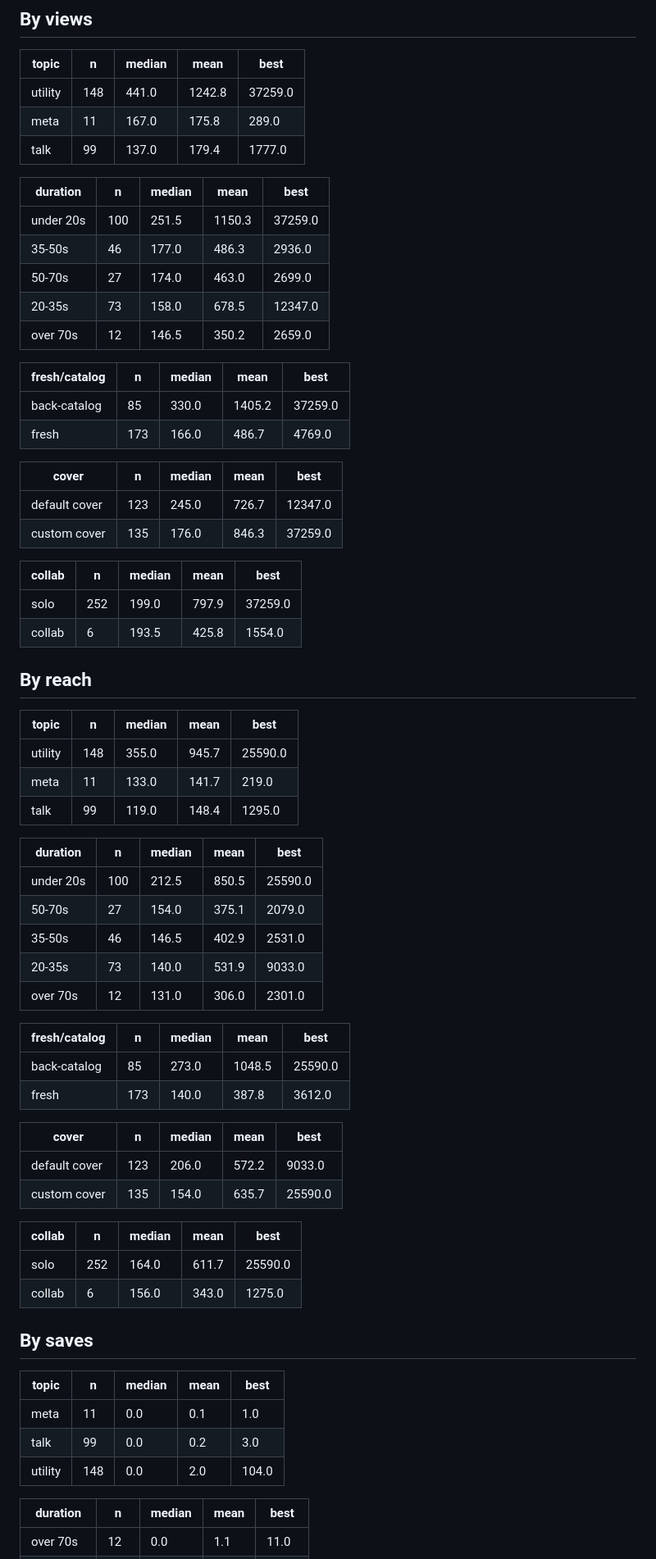
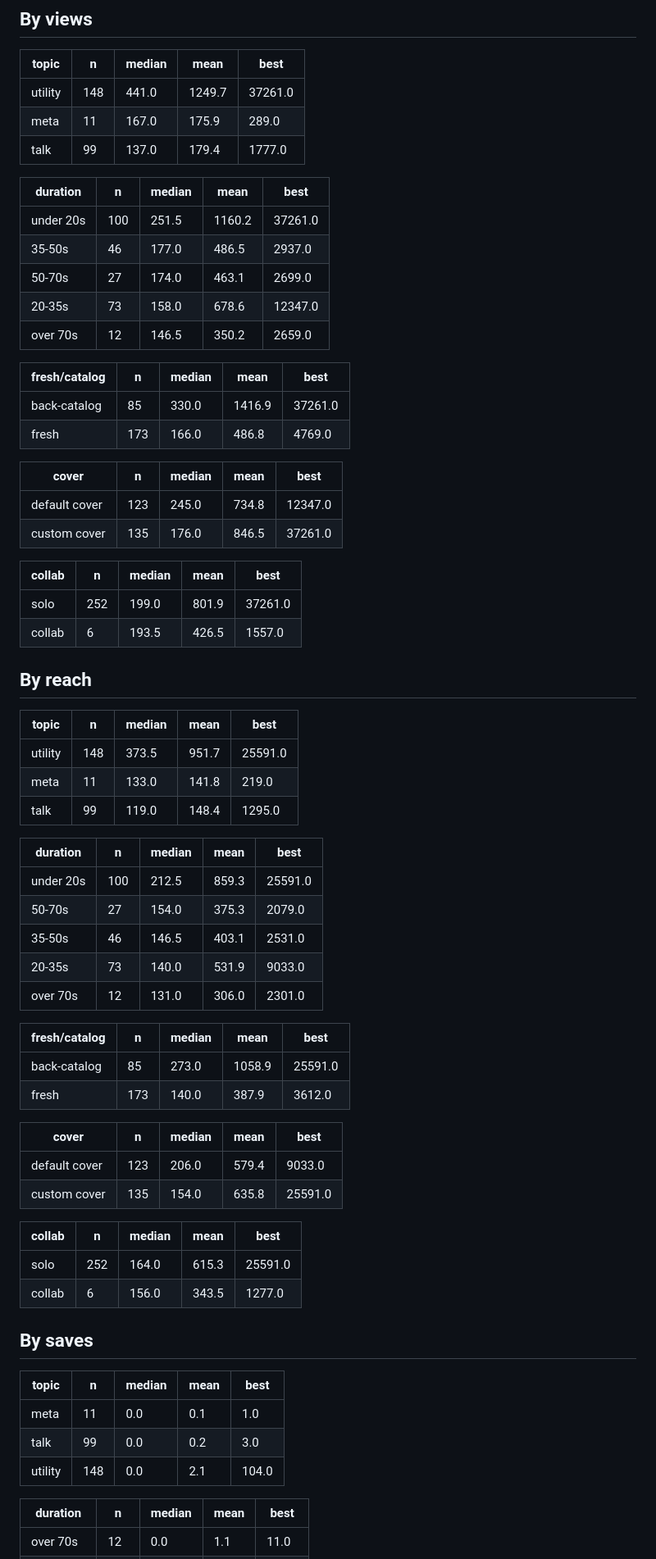
Before and after one commit to step427/dadhax-reels, a Markdown page: stats/CRAFT.md, the part around one of its changes. Shown at 82% size. Rendered like a GitHub page.

```diff
--- a/stats/CRAFT.md
+++ b/stats/CRAFT.md
@@ -39,63 +39,63 @@ _Share of the reel actually watched. This is the hook test._
 
 | topic | n | median | mean | best |
 |---|---|---|---|---|
-| utility | 148 | 441.0 | 1242.8 | 37259.0 |
-| meta | 11 | 167.0 | 175.8 | 289.0 |
+| utility | 148 | 441.0 | 1249.7 | 37261.0 |
+| meta | 11 | 167.0 | 175.9 | 289.0 |
 | talk | 99 | 137.0 | 179.4 | 1777.0 |
 
 | duration | n | median | mean | best |
 |---|---|---|---|---|
-| under 20s | 100 | 251.5 | 1150.3 | 37259.0 |
-| 35-50s | 46 | 177.0 | 486.3 | 2936.0 |
-| 50-70s | 27 | 174.0 | 463.0 | 2699.0 |
-| 20-35s | 73 | 158.0 | 678.5 | 12347.0 |
+| under 20s | 100 | 251.5 | 1160.2 | 37261.0 |
+| 35-50s | 46 | 177.0 | 486.5 | 2937.0 |
+| 50-70s | 27 | 174.0 | 463.1 | 2699.0 |
+| 20-35s | 73 | 158.0 | 678.6 | 12347.0 |
 | over 70s | 12 | 146.5 | 350.2 | 2659.0 |
 
 | fresh/catalog | n | median | mean | best |
 |---|---|---|---|---|
-| back-catalog | 85 | 330.0 | 1405.2 | 37259.0 |
-| fresh | 173 | 166.0 | 486.7 | 4769.0 |
+| back-catalog | 85 | 330.0 | 1416.9 | 37261.0 |
+| fresh | 173 | 166.0 | 486.8 | 4769.0 |
 
 | cover | n | median | mean | best |
 |---|---|---|---|---|
-| default cover | 123 | 245.0 | 726.7 | 12347.0 |
-| custom cover | 135 | 176.0 | 846.3 | 37259.0 |
+| default cover | 123 | 245.0 | 734.8 | 12347.0 |
+| custom cover | 135 | 176.0 | 846.5 | 37261.0 |
 
 | collab | n | median | mean | best |
 |---|---|---|---|---|
-| solo | 252 | 199.0 | 797.9 | 37259.0 |
-| collab | 6 | 193.5 | 425.8 | 1554.0 |
+| solo | 252 | 199.0 | 801.9 | 37261.0 |
+| collab | 6 | 193.5 | 426.5 | 1557.0 |
 
 ## By reach
 
 | topic | n | median | mean | best |
 |---|---|---|---|---|
-| utility | 148 | 355.0 | 945.7 | 25590.0 |
-| meta | 11 | 133.0 | 141.7 | 219.0 |
+| utility | 148 | 373.5 | 951.7 | 25591.0 |
+| meta | 11 | 133.0 | 141.8 | 219.0 |
 | talk | 99 | 119.0 | 148.4 | 1295.0 |
 
 | duration | n | median | mean | best |
 |---|---|---|---|---|
-| under 20s | 100 | 212.5 | 850.5 | 25590.0 |
-| 50-70s | 27 | 154.0 | 375.1 | 2079.0 |
-| 35-50s | 46 | 146.5 | 402.9 | 2531.0 |
+| under 20s | 100 | 212.5 | 859.3 | 25591.0 |
+| 50-70s | 27 | 154.0 | 375.3 | 2079.0 |
+| 35-50s | 46 | 146.5 | 403.1 | 2531.0 |
 | 20-35s | 73 | 140.0 | 531.9 | 9033.0 |
 | over 70s | 12 | 131.0 | 306.0 | 2301.0 |
 
 | fresh/catalog | n | median | mean | best |
 |---|---|---|---|---|
-| back-catalog | 85 | 273.0 | 1048.5 | 25590.0 |
-| fresh | 173 | 140.0 | 387.8 | 3612.0 |
+| back-catalog | 85 | 273.0 | 1058.9 | 25591.0 |
+| fresh | 173 | 140.0 | 387.9 | 3612.0 |
 
 | cover | n | median | mean | best |
 |---|---|---|---|---|
-| default cover | 123 | 206.0 | 572.2 | 9033.0 |
-| custom cover | 135 | 154.0 | 635.7 | 25590.0 |
+| default cover | 123 | 206.0 | 579.4 | 9033.0 |
+| custom cover | 135 | 154.0 | 635.8 | 25591.0 |
 
 | collab | n | median | mean | best |
 |---|---|---|---|---|
-| solo | 252 | 164.0 | 611.7 | 25590.0 |
-| collab | 6 | 156.0 | 343.0 | 1275.0 |
+| solo | 252 | 164.0 | 615.3 | 25591.0 |
+| collab | 6 | 156.0 | 343.5 | 1277.0 |
 
 ## By saves
 
@@ -103,7 +103,7 @@ _Share of the reel actually watched. This is the hook test._
 |---|---|---|---|---|
 | meta | 11 | 0.0 | 0.1 | 1.0 |
 | talk | 99 | 0.0 | 0.2 | 3.0 |
-| utility | 148 | 0.0 | 2.0 | 104.0 |
+| utility | 148 | 0.0 | 2.1 | 104.0 |
 
 | duration | n | median | mean | best |
 |---|---|---|---|---|
```
Also changed, not shown: other parts of stats/CRAFT.md (+2 -2 lines), stats/README.md (+4 -4 lines).
